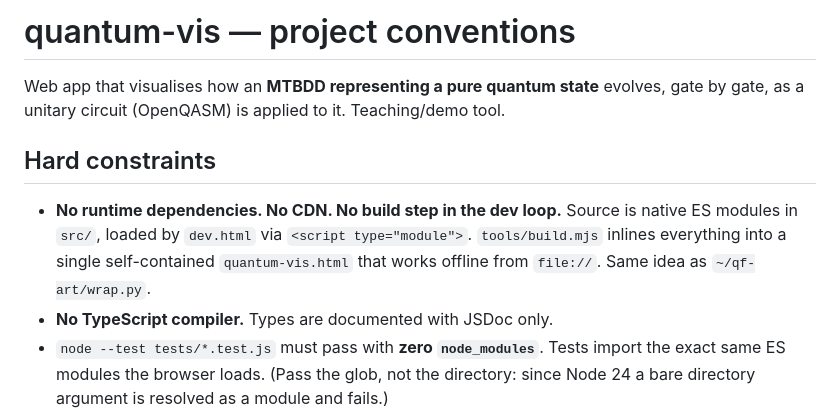
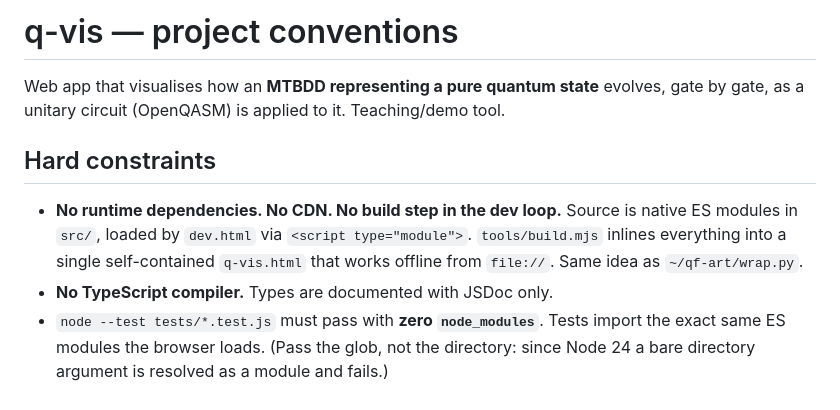
Before and after one commit to QuantumFIT/q-vis, a Markdown page: CLAUDE.md, the part around the change. GitHub-like rendering.

```diff
--- a/CLAUDE.md
+++ b/CLAUDE.md
@@ -1,4 +1,4 @@
-# quantum-vis — project conventions
+# q-vis — project conventions
 
 Web app that visualises how an **MTBDD representing a pure quantum state** evolves,
 gate by gate, as a unitary circuit (OpenQASM) is applied to it. Teaching/demo tool.
@@ -7,7 +7,7 @@ gate by gate, as a unitary circuit (OpenQASM) is applied to it. Teaching/demo to
 
 - **No runtime dependencies. No CDN. No build step in the dev loop.**
   Source is native ES modules in `src/`, loaded by `dev.html` via `<script type="module">`.
-  `tools/build.mjs` inlines everything into a single self-contained `quantum-vis.html`
+  `tools/build.mjs` inlines everything into a single self-contained `q-vis.html`
   that works offline from `file://`. Same idea as `~/qf-art/wrap.py`.
 - **No TypeScript compiler.** Types are documented with JSDoc only.
 - `node --test tests/*.test.js` must pass with **zero `node_modules`**. Tests import the
```
Also changed, not shown: README.md (+2 -2 lines), docs/screenshot.png, 7 other files.
